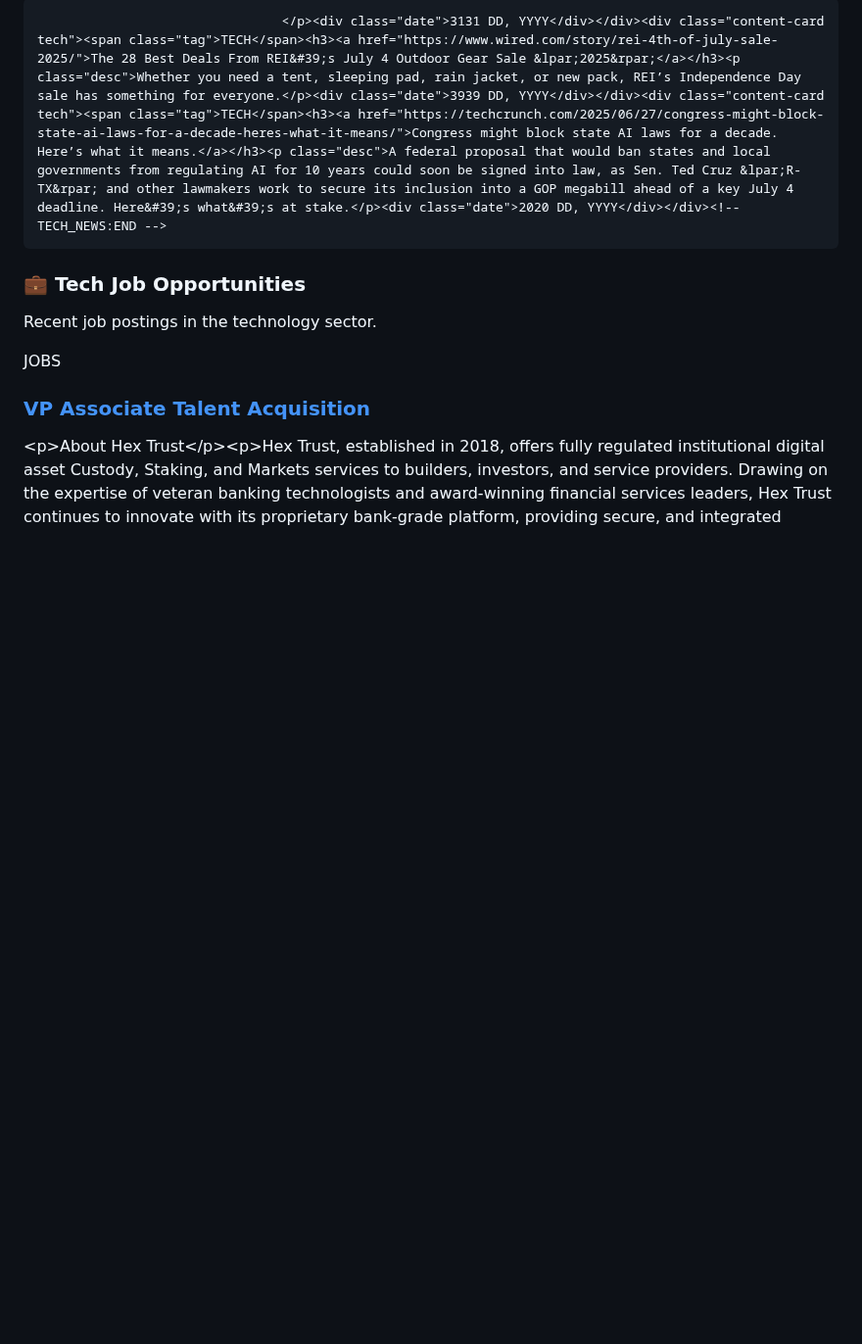
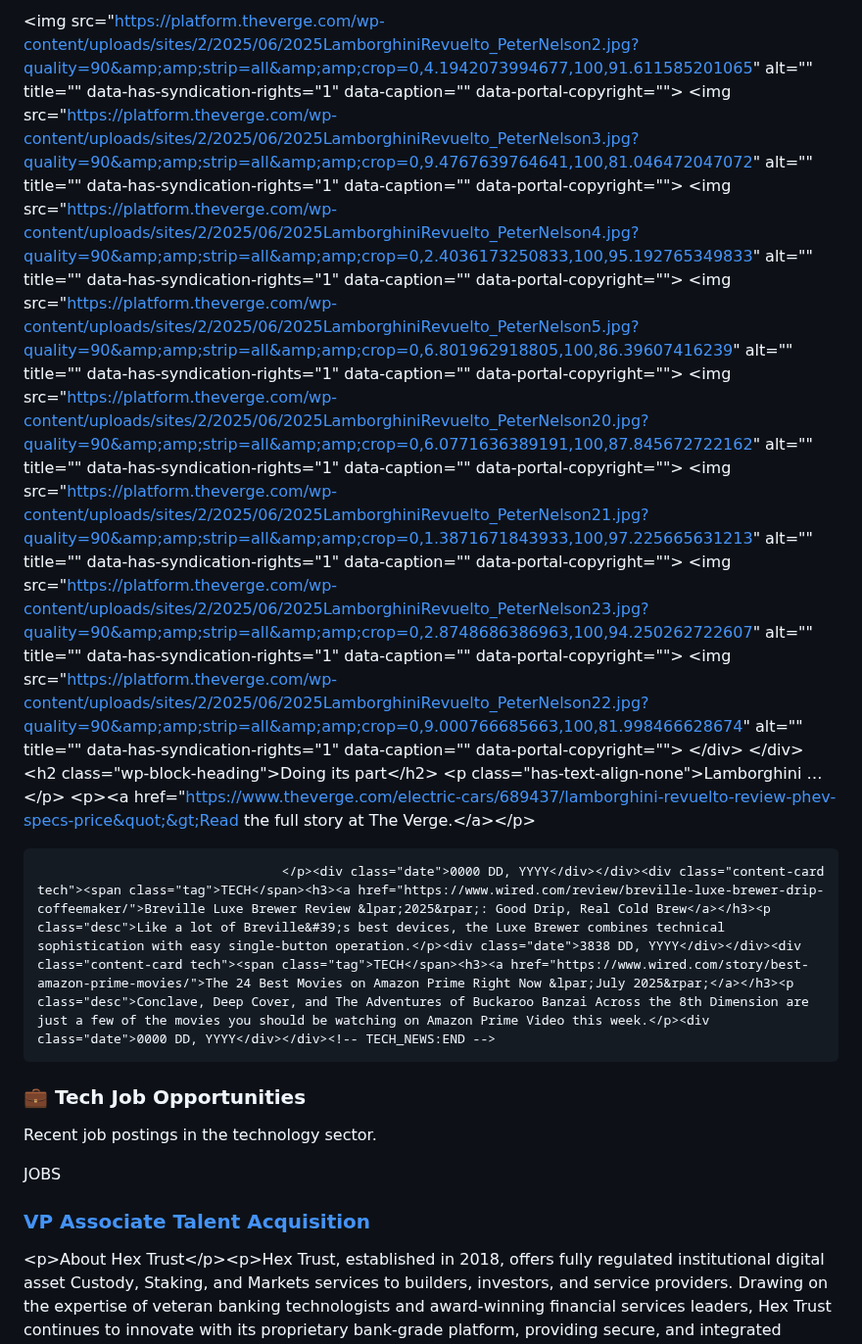
Before and after one commit to chahalbaljinder/linkedin_post_generator, a Markdown page: README.md, the part around one of its changes. Shown at 98% size. Drawn GitHub-style; blank space fills up the shorter version.

```diff
--- a/README.md
+++ b/README.md
@@ -42,5 +41,19 @@ Latest updates from the world of technology.
 
-									</p><div class="date">3131 DD, YYYY</div></div><div class="content-card tech"><span class="tag">TECH</span><h3><a href="https://www.wired.com/story/rei-4th-of-july-sale-2025/">The 28 Best Deals From REI&#39;s July 4 Outdoor Gear Sale &lpar;2025&rpar;</a></h3><p class="desc">Whether you need a tent, sleeping pad, rain jacket, or new pack, REI’s Independence Day sale has something for everyone.</p><div class="date">3939 DD, YYYY</div></div><div class="content-card tech"><span class="tag">TECH</span><h3><a href="https://techcrunch.com/2025/06/27/congress-might-block-state-ai-laws-for-a-decade-heres-what-it-means/">Congress might block state AI laws for a decade. Here’s what it means.</a></h3><p class="desc">A federal proposal that would ban states and local governments from regulating AI for 10 years could soon be signed into law, as Sen. Ted Cruz &lpar;R-TX&rpar; and other lawmakers work to secure its inclusion into a GOP megabill ahead of a key July 4 deadline. Here&#39;s what&#39;s at stake.</p><div class="date">2020 DD, YYYY</div></div><!-- TECH_NEWS:END -->
+&lt;img src=&quot;https://platform.theverge.com/wp-content/uploads/sites/2/2025/06/2025LamborghiniRevuelto_PeterNelson2.jpg?quality=90&amp;amp;strip=all&amp;amp;crop=0,4.1942073994677,100,91.611585201065&quot; alt=&quot;&quot; title=&quot;&quot; data-has-syndication-rights=&quot;1&quot; data-caption=&quot;&quot; data-portal-copyright=&quot;&quot;&gt;
+&lt;img src=&quot;https://platform.theverge.com/wp-content/uploads/sites/2/2025/06/2025LamborghiniRevuelto_PeterNelson3.jpg?quality=90&amp;amp;strip=all&amp;amp;crop=0,9.4767639764641,100,81.046472047072&quot; alt=&quot;&quot; title=&quot;&quot; data-has-syndication-rights=&quot;1&quot; data-caption=&quot;&quot; data-portal-copyright=&quot;&quot;&gt;
+&lt;img src=&quot;https://platform.theverge.com/wp-content/uploads/sites/2/2025/06/2025LamborghiniRevuelto_PeterNelson4.jpg?quality=90&amp;amp;strip=all&amp;amp;crop=0,2.4036173250833,100,95.192765349833&quot; alt=&quot;&quot; title=&quot;&quot; data-has-syndication-rights=&quot;1&quot; data-caption=&quot;&quot; data-portal-copyright=&quot;&quot;&gt;
+&lt;img src=&quot;https://platform.theverge.com/wp-content/uploads/sites/2/2025/06/2025LamborghiniRevuelto_PeterNelson5.jpg?quality=90&amp;amp;strip=all&amp;amp;crop=0,6.801962918805,100,86.39607416239&quot; alt=&quot;&quot; title=&quot;&quot; data-has-syndication-rights=&quot;1&quot; data-caption=&quot;&quot; data-portal-copyright=&quot;&quot;&gt;
+&lt;img src=&quot;https://platform.theverge.com/wp-content/uploads/sites/2/2025/06/2025LamborghiniRevuelto_PeterNelson20.jpg?quality=90&amp;amp;strip=all&amp;amp;crop=0,6.0771636389191,100,87.845672722162&quot; alt=&quot;&quot; title=&quot;&quot; data-has-syndication-rights=&quot;1&quot; data-caption=&quot;&quot; data-portal-copyright=&quot;&quot;&gt;
+&lt;img src=&quot;https://platform.theverge.com/wp-content/uploads/sites/2/2025/06/2025LamborghiniRevuelto_PeterNelson21.jpg?quality=90&amp;amp;strip=all&amp;amp;crop=0,1.3871671843933,100,97.225665631213&quot; alt=&quot;&quot; title=&quot;&quot; data-has-syndication-rights=&quot;1&quot; data-caption=&quot;&quot; data-portal-copyright=&quot;&quot;&gt;
+&lt;img src=&quot;https://platform.theverge.com/wp-content/uploads/sites/2/2025/06/2025LamborghiniRevuelto_PeterNelson23.jpg?quality=90&amp;amp;strip=all&amp;amp;crop=0,2.8748686386963,100,94.250262722607&quot; alt=&quot;&quot; title=&quot;&quot; data-has-syndication-rights=&quot;1&quot; data-caption=&quot;&quot; data-portal-copyright=&quot;&quot;&gt;
+&lt;img src=&quot;https://platform.theverge.com/wp-content/uploads/sites/2/2025/06/2025LamborghiniRevuelto_PeterNelson22.jpg?quality=90&amp;amp;strip=all&amp;amp;crop=0,9.000766685663,100,81.998466628674&quot; alt=&quot;&quot; title=&quot;&quot; data-has-syndication-rights=&quot;1&quot; data-caption=&quot;&quot; data-portal-copyright=&quot;&quot;&gt;
+	&lt;/div&gt;
+&lt;/div&gt;
+&lt;h2 class=&quot;wp-block-heading&quot;&gt;Doing its part&lt;/h2&gt;
+&lt;p class=&quot;has-text-align-none&quot;&gt;Lamborghini …&lt;/p&gt;
+&lt;p&gt;&lt;a href=&quot;https://www.theverge.com/electric-cars/689437/lamborghini-revuelto-review-phev-specs-price&quot;&gt;Read the full story at The Verge.&lt;/a&gt;&lt;/p&gt;
+
+									</p><div class="date">0000 DD, YYYY</div></div><div class="content-card tech"><span class="tag">TECH</span><h3><a href="https://www.wired.com/review/breville-luxe-brewer-drip-coffeemaker/">Breville Luxe Brewer Review &lpar;2025&rpar;: Good Drip, Real Cold Brew</a></h3><p class="desc">Like a lot of Breville&#39;s best devices, the Luxe Brewer combines technical sophistication with easy single-button operation.</p><div class="date">3838 DD, YYYY</div></div><div class="content-card tech"><span class="tag">TECH</span><h3><a href="https://www.wired.com/story/best-amazon-prime-movies/">The 24 Best Movies on Amazon Prime Right Now &lpar;July 2025&rpar;</a></h3><p class="desc">Conclave, Deep Cover, and The Adventures of Buckaroo Banzai Across the 8th Dimension are just a few of the movies you should be watching on Amazon Prime Video this week.</p><div class="date">0000 DD, YYYY</div></div><!-- TECH_NEWS:END -->
 
 ### 💼 Tech Job Opportunities
 Recent job postings in the technology sector.
```
Also changed, not shown: other parts of README.md (+13 -14 lines).
